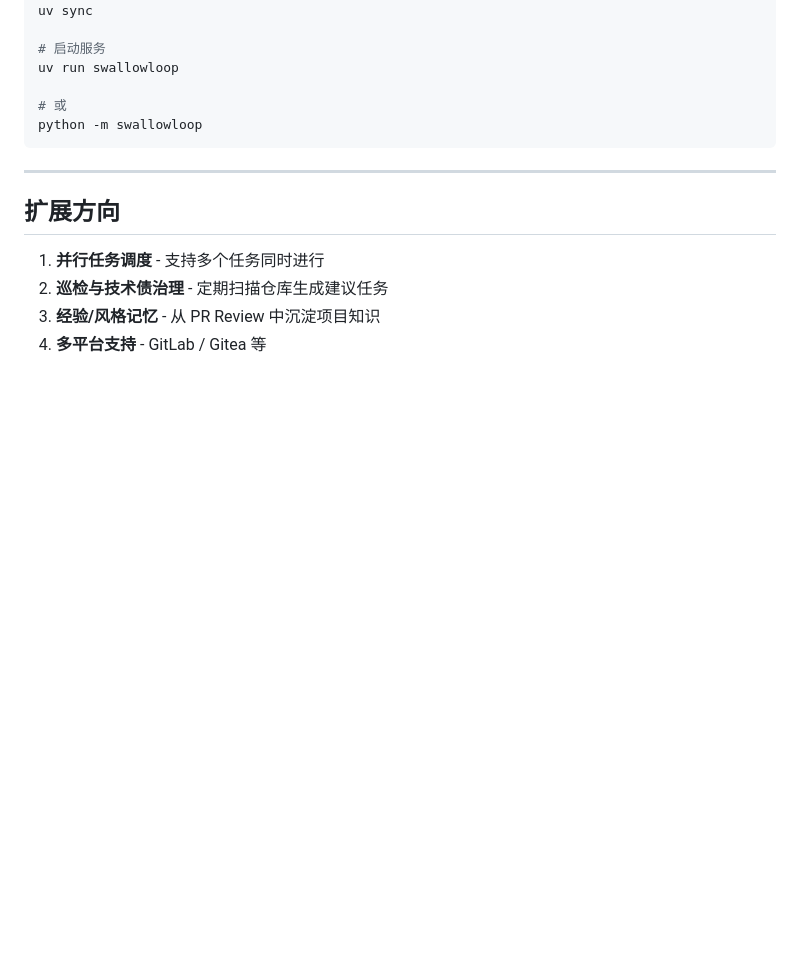
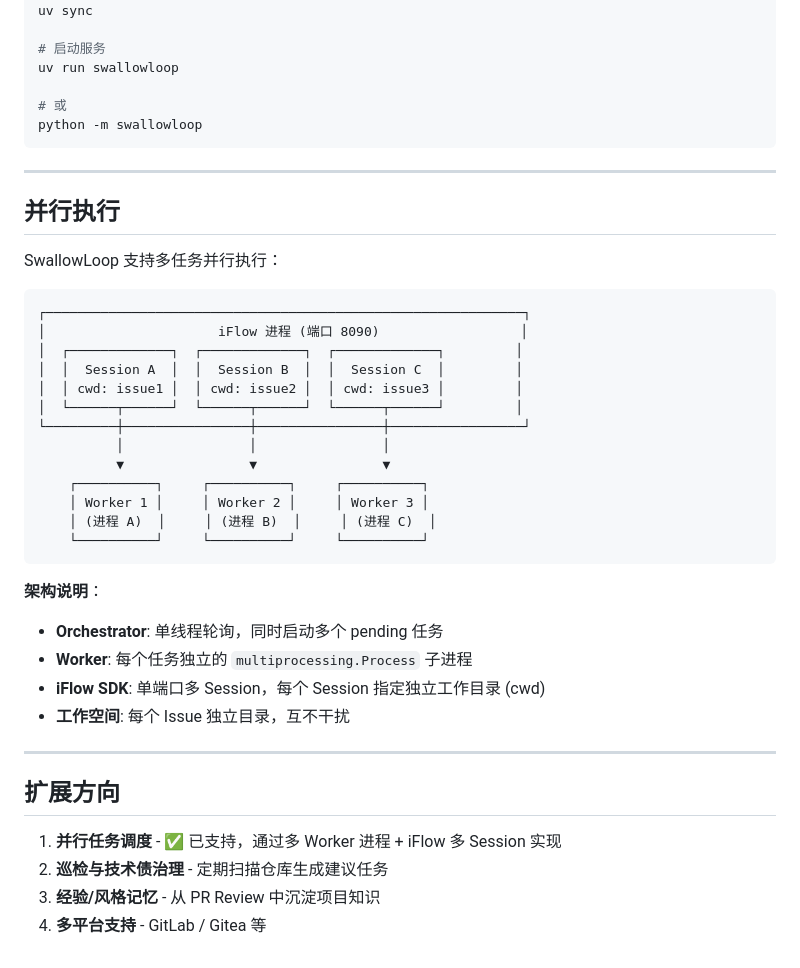
Before and after one commit to EvilJoker/swallowloop, a Markdown page: docs/architecture.md, the part around one of its changes. GitHub-like rendering; blank space fills up the shorter version.

````diff
--- a/docs/architecture.md
+++ b/docs/architecture.md
@@ -202,9 +226,37 @@ python -m swallowloop
 
 ---
 
+## 并行执行
+
+SwallowLoop 支持多任务并行执行：
+
+```
+┌─────────────────────────────────────────────────────────────┐
+│                      iFlow 进程 (端口 8090)                  │
+│  ┌─────────────┐  ┌─────────────┐  ┌─────────────┐         │
+│  │  Session A  │  │  Session B  │  │  Session C  │         │
+│  │ cwd: issue1 │  │ cwd: issue2 │  │ cwd: issue3 │         │
+│  └──────┬──────┘  └──────┬──────┘  └──────┬──────┘         │
+└─────────┼────────────────┼────────────────┼─────────────────┘
+          │                │                │
+          ▼                ▼                ▼
+    ┌──────────┐     ┌──────────┐     ┌──────────┐
+    │ Worker 1 │     │ Worker 2 │     │ Worker 3 │
+    │ (进程 A)  │     │ (进程 B)  │     │ (进程 C)  │
+    └──────────┘     └──────────┘     └──────────┘
+```
+
+**架构说明**：
+- **Orchestrator**: 单线程轮询，同时启动多个 pending 任务
+- **Worker**: 每个任务独立的 `multiprocessing.Process` 子进程
+- **iFlow SDK**: 单端口多 Session，每个 Session 指定独立工作目录 (cwd)
+- **工作空间**: 每个 Issue 独立目录，互不干扰
+
+---
+
 ## 扩展方向
 
-1. **并行任务调度** - 支持多个任务同时进行
+1. **并行任务调度** - ✅ 已支持，通过多 Worker 进程 + iFlow 多 Session 实现
 2. **巡检与技术债治理** - 定期扫描仓库生成建议任务
 3. **经验/风格记忆** - 从 PR Review 中沉淀项目知识
 4. **多平台支持** - GitLab / Gitea 等
````
Also changed, not shown: other parts of docs/architecture.md (+33 -9 lines), README.md (+14 -7 lines).
